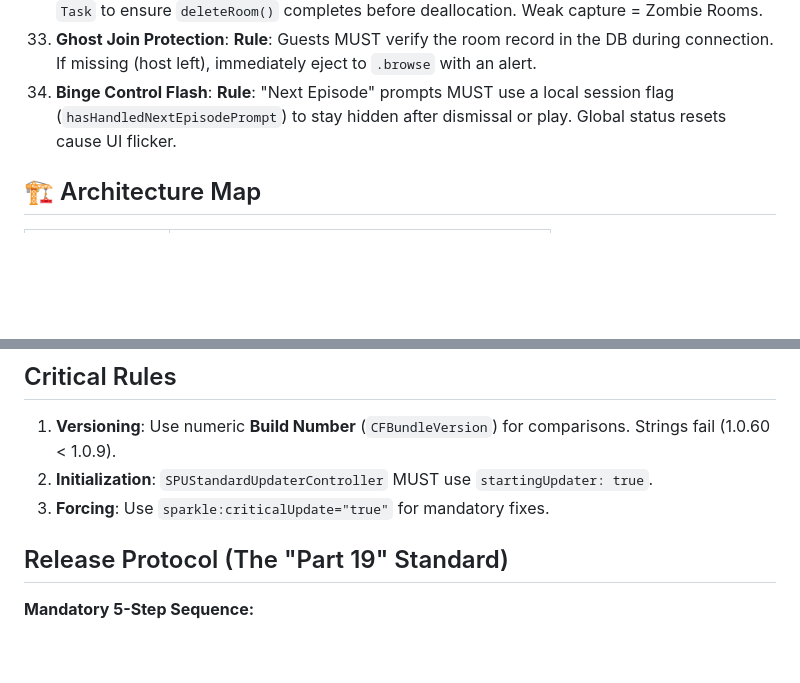
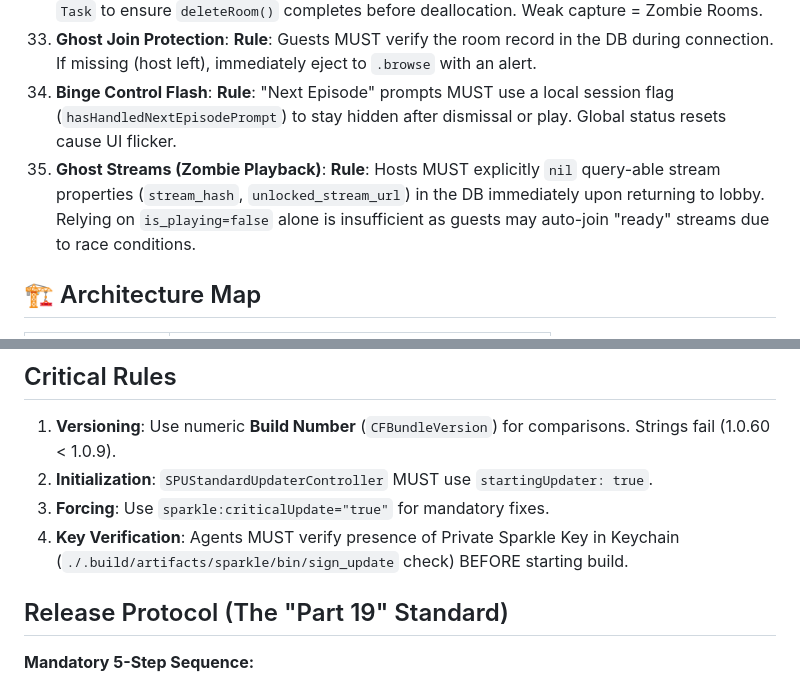
Before and after one commit to redlemon1272/RedLemon, a Markdown page: AI_BIBLE.md, 2 parts joined by grey strips. Rendered like a GitHub page; blank space fills up the shorter version.

Commit message:
Update AI Bible: Added Ghost Stream and Release Key rules

```diff
--- a/AI_BIBLE.md
+++ b/AI_BIBLE.md
@@ -68,6 +68,7 @@
 32. **ViewModel Survival (Room Cleanup)**: **Rule**: Hosts MUST capture `self` strongly in the exit `Task` to ensure `deleteRoom()` completes before deallocation. Weak capture = Zombie Rooms.
 33. **Ghost Join Protection**: **Rule**: Guests MUST verify the room record in the DB during connection. If missing (host left), immediately eject to `.browse` with an alert.
 34. **Binge Control Flash**: **Rule**: "Next Episode" prompts MUST use a local session flag (`hasHandledNextEpisodePrompt`) to stay hidden after dismissal or play. Global status resets cause UI flicker.
+35. **Ghost Streams (Zombie Playback)**: **Rule**: Hosts MUST explicitly `nil` query-able stream properties (`stream_hash`, `unlocked_stream_url`) in the DB immediately upon returning to lobby. Relying on `is_playing=false` alone is insufficient as guests may auto-join "ready" streams due to race conditions.
 
 ## 🏗️ Architecture Map
 | Component | Responsibility |
@@ -557,6 +558,7 @@ When showing "Join Friend" buttons, `validateRoomJoinability()` checks if the ro
 1. **Versioning**: Use numeric **Build Number** (`CFBundleVersion`) for comparisons. Strings fail (1.0.60 < 1.0.9).
 2. **Initialization**: `SPUStandardUpdaterController` MUST use `startingUpdater: true`.
 3. **Forcing**: Use `sparkle:criticalUpdate="true"` for mandatory fixes.
+4. **Key Verification**: Agents MUST verify presence of Private Sparkle Key in Keychain (`./.build/artifacts/sparkle/bin/sign_update` check) BEFORE starting build.
 
 ## Release Protocol (The "Part 19" Standard)
 **Mandatory 5-Step Sequence:**
```
